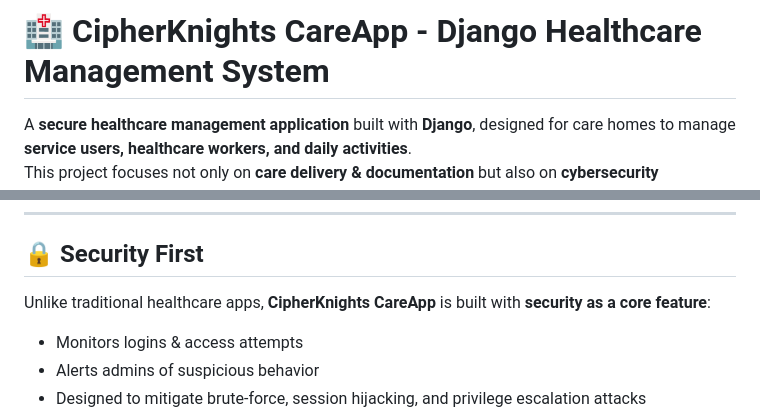
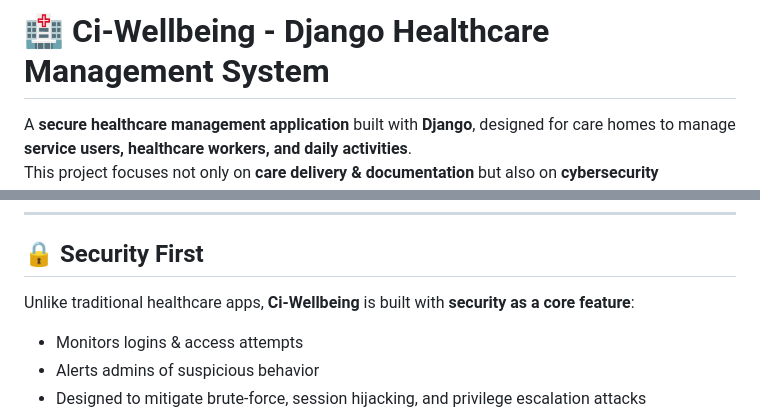
Before and after one commit to cipher0411/healthcare, a Markdown page: readme.md, 2 parts joined by grey strips. Rendered like a GitHub page.

Commit message:
Initial commit

```diff
--- a/readme.md
+++ b/readme.md
@@ -1,4 +1,4 @@
-# 🏥 CipherKnights CareApp - Django Healthcare Management System
+# 🏥 Ci-Wellbeing - Django Healthcare Management System
 
 A **secure healthcare management application** built with **Django**, designed for care homes to manage **service users, healthcare workers, and daily activities**.
 This project focuses not only on **care delivery & documentation** but also on **cybersecurity monitoring** to detect and mitigate different types of cyber attacks.
@@ -26,7 +26,7 @@ This project focuses not only on **care delivery & documentation** but also on *
 
 ## 🔒 Security First
 
-Unlike traditional healthcare apps, **CipherKnights CareApp** is built with **security as a core feature**:
+Unlike traditional healthcare apps, **Ci-Wellbeing** is built with **security as a core feature**:
 - Monitors logins & access attempts
 - Alerts admins of suspicious behavior
 - Designed to mitigate brute-force, session hijacking, and privilege escalation attacks
```
